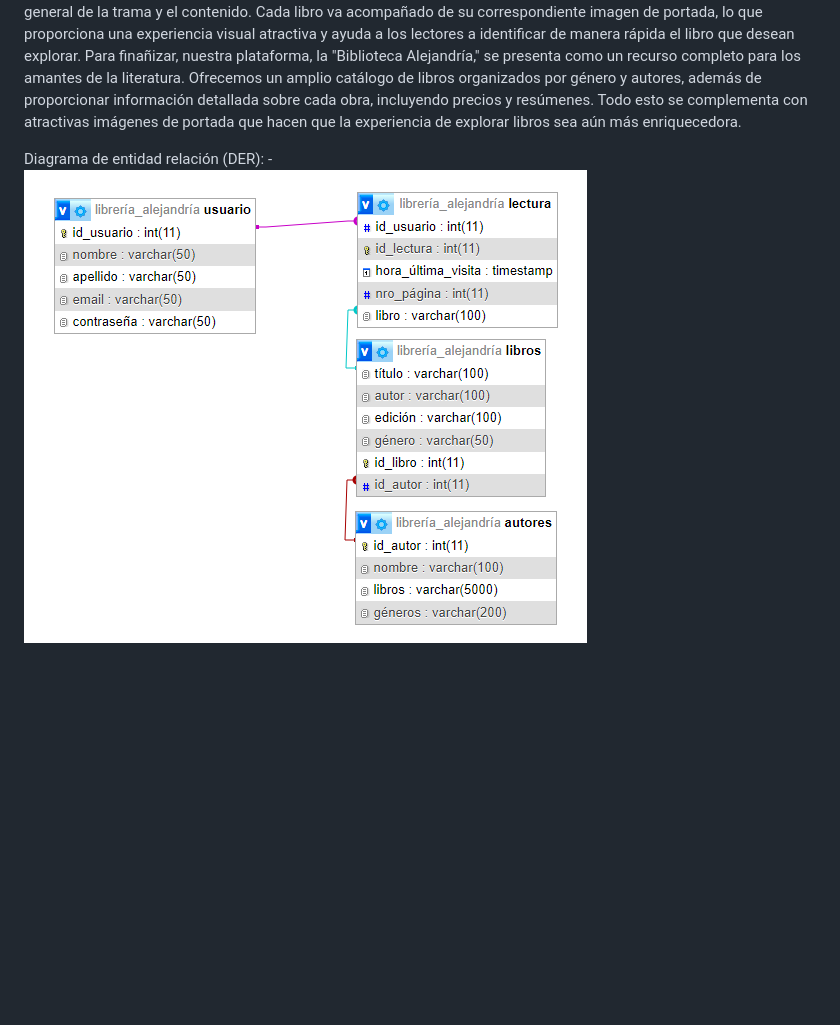
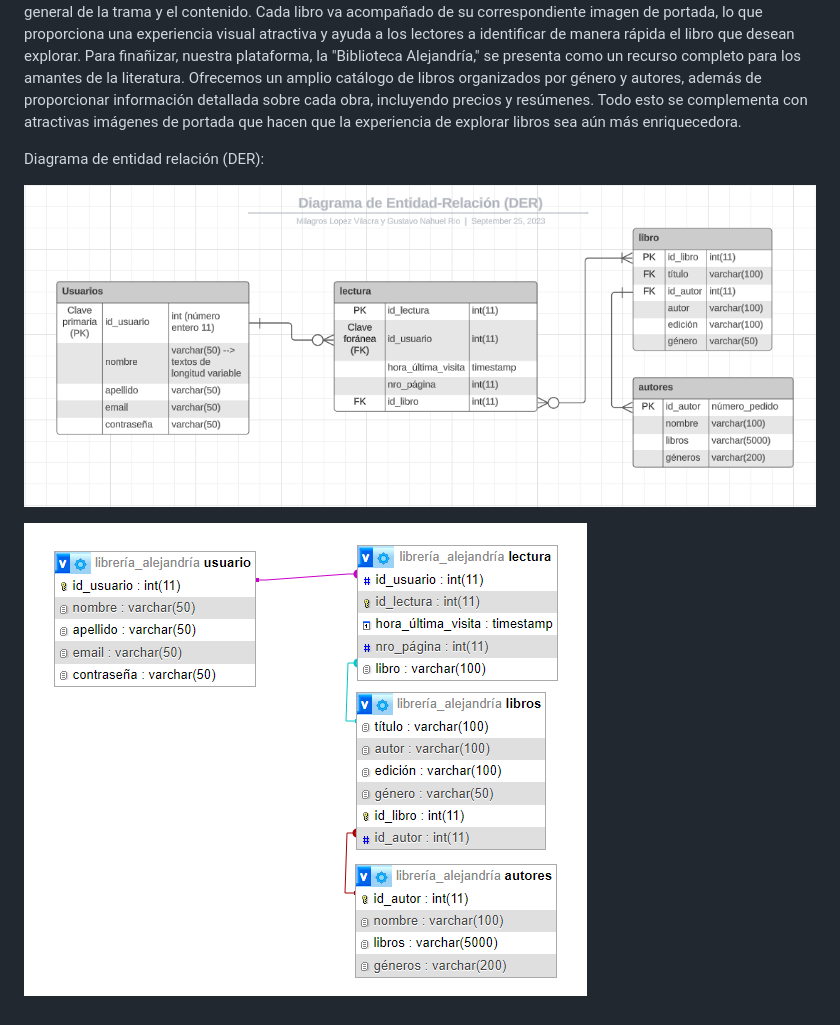
Before and after one commit to MilagrosLV/Web-2-TPE, a Markdown page: README.md, the part around the change. GitHub-like rendering; pictures changed too: DER_lucidchart.png (added); blank space fills up the shorter version.

```diff
--- a/README.md
+++ b/README.md
@@ -10,4 +10,7 @@
   Para finañizar, nuestra plataforma, la "Biblioteca Alejandría," se presenta como un recurso completo para los amantes de la literatura. Ofrecemos un amplio catálogo de libros organizados por género y autores, además de proporcionar información detallada sobre cada obra, incluyendo precios y resúmenes. Todo esto se complementa con atractivas imágenes de portada que hacen que la experiencia de explorar libros sea aún más enriquecedora.
 
 Diagrama de entidad relación (DER):
-  -![Alt text](DER_phpMyAdmin.png)
+
+  ![Alt text](DER_lucidchart.png)
+
+  ![Alt text](DER_phpMyAdmin.png)
```
